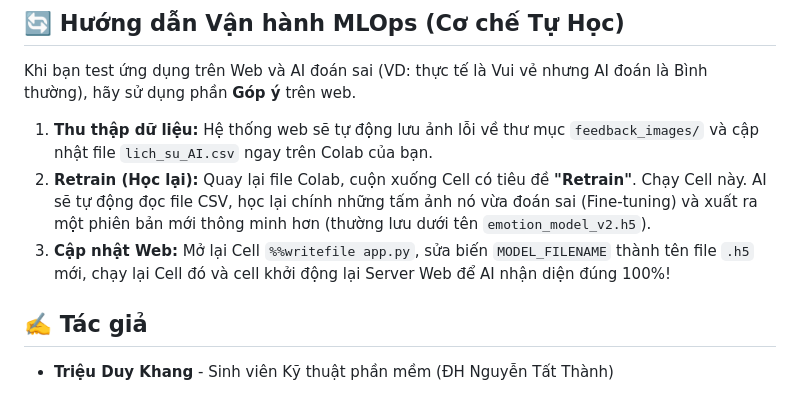
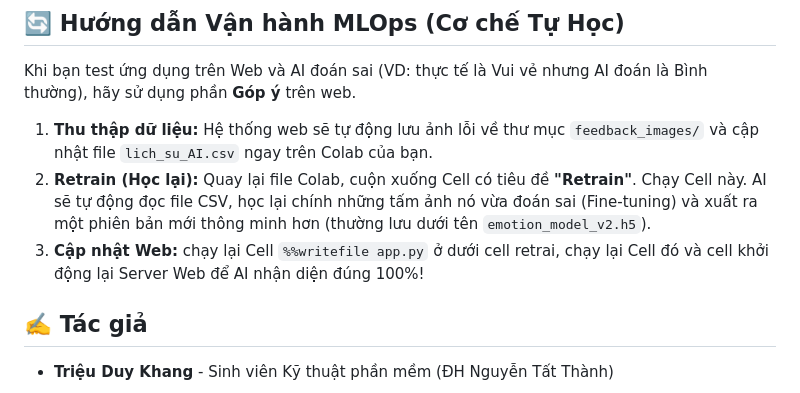
Before and after one commit to tdkenemi/Emotion-recognition-system-, a Markdown page: README.md, the part around the change. Drawn GitHub-style.

```diff
--- a/README.md
+++ b/README.md
@@ -41,7 +41,7 @@ Khi bạn test ứng dụng trên Web và AI đoán sai (VD: thực tế là Vui
 
 1. **Thu thập dữ liệu:** Hệ thống web sẽ tự động lưu ảnh lỗi về thư mục `feedback_images/` và cập nhật file `lich_su_AI.csv` ngay trên Colab của bạn.
 2. **Retrain (Học lại):** Quay lại file Colab, cuộn xuống Cell có tiêu đề **"Retrain"**. Chạy Cell này. AI sẽ tự động đọc file CSV, học lại chính những tấm ảnh nó vừa đoán sai (Fine-tuning) và xuất ra một phiên bản mới thông minh hơn (thường lưu dưới tên `emotion_model_v2.h5`).
-3. **Cập nhật Web:** Mở lại Cell `%%writefile app.py`, sửa biến `MODEL_FILENAME` thành tên file `.h5` mới, chạy lại Cell đó và cell khởi động lại Server Web để AI nhận diện đúng 100%!
+3. **Cập nhật Web:** chạy lại Cell `%%writefile app.py` ở dưới cell retrai, chạy lại Cell đó và cell khởi động lại Server Web để AI nhận diện đúng 100%!
 
 ## ✍️ Tác giả
 * **Triệu Duy Khang** - Sinh viên Kỹ thuật phần mềm (ĐH Nguyễn Tất Thành)
```
